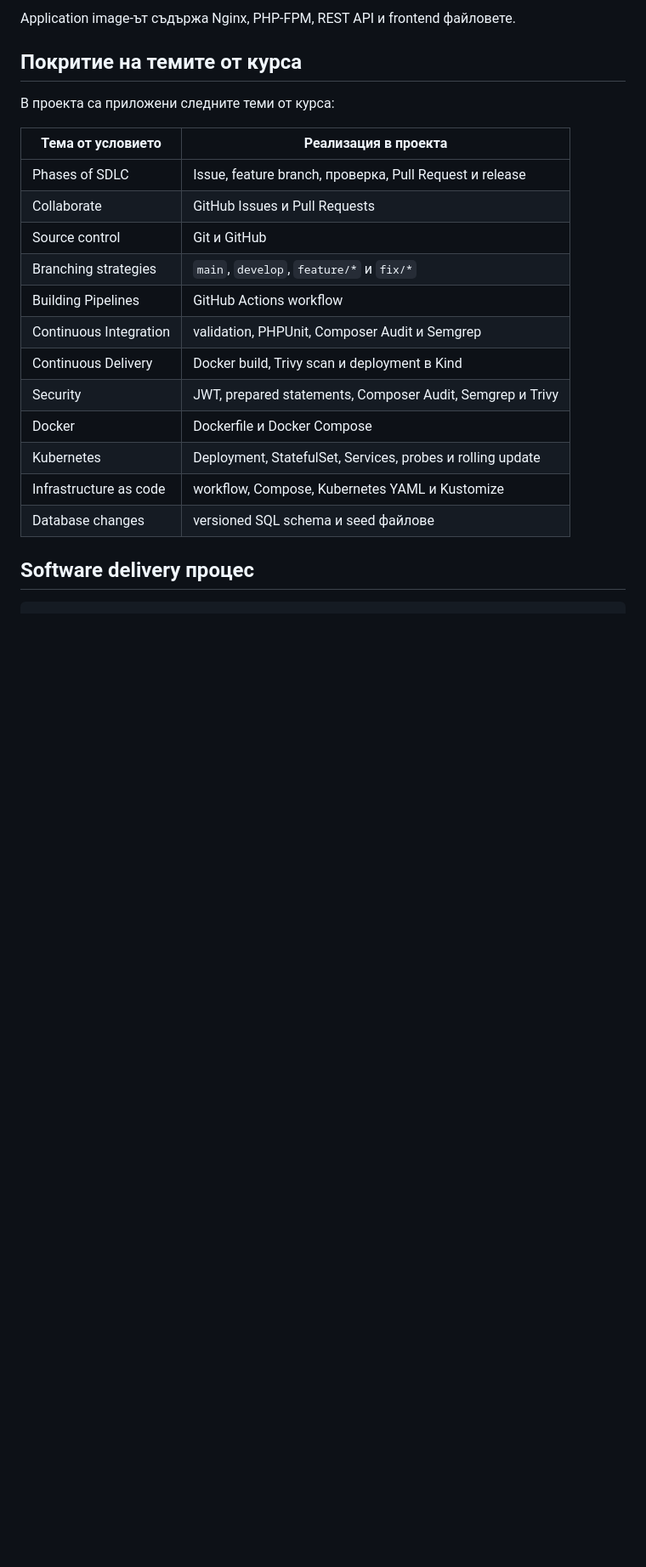
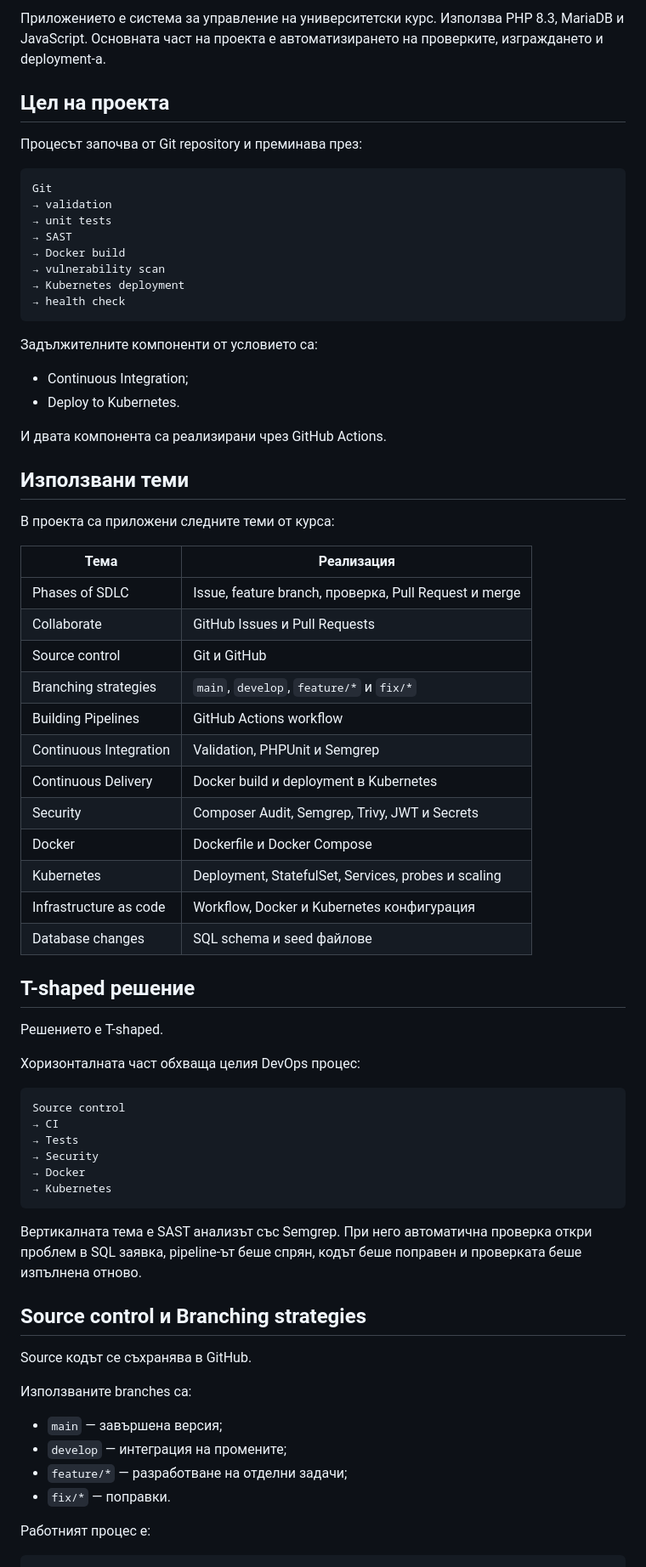
Before and after one commit to nyotova19/web-course-dashboard, a Markdown page: README.md, the part around one of its changes. Shown at 85% size. Drawn GitHub-style; blank space fills up the shorter version.

````diff
--- a/README.md
+++ b/README.md
@@ -33,28 +10,81 @@ flowchart LR
 ```
 
-Application image-ът съдържа Nginx, PHP-FPM, REST API и frontend файловете.
+Приложението е система за управление на университетски курс. Използва PHP
+8.3, MariaDB и JavaScript. Основната част на проекта е автоматизирането на
+проверките, изграждането и deployment-а.
 
-## Покритие на темите от курса
+## Цел на проекта
+
+Процесът започва от Git repository и преминава през:
+
+```text
+Git
+→ validation
+→ unit tests
+→ SAST
+→ Docker build
+→ vulnerability scan
+→ Kubernetes deployment
+→ health check
+```
+
+Задължителните компоненти от условието са:
+
+- Continuous Integration;
+- Deploy to Kubernetes.
+
+И двата компонента са реализирани чрез GitHub Actions.
+
+## Използвани теми
 
 В проекта са приложени следните теми от курса:
 
-| Тема от условието | Реализация в проекта |
+| Тема | Реализация |
 |---|---|
-| Phases of SDLC | Issue, feature branch, проверка, Pull Request и release |
+| Phases of SDLC | Issue, feature branch, проверка, Pull Request и merge |
 | Collaborate | GitHub Issues и Pull Requests |
 | Source control | Git и GitHub |
 | Branching strategies | `main`, `develop`, `feature/*` и `fix/*` |
 | Building Pipelines | GitHub Actions workflow |
-| Continuous Integration | validation, PHPUnit, Composer Audit и Semgrep |
-| Continuous Delivery | Docker build, Trivy scan и deployment в Kind |
-| Security | JWT, prepared statements, Composer Audit, Semgrep и Trivy |
+| Continuous Integration | Validation, PHPUnit и Semgrep |
+| Continuous Delivery | Docker build и deployment в Kubernetes |
+| Security | Composer Audit, Semgrep, Trivy, JWT и Secrets |
 | Docker | Dockerfile и Docker Compose |
-| Kubernetes | Deployment, StatefulSet, Services, probes и rolling update |
-| Infrastructure as code | workflow, Compose, Kubernetes YAML и Kustomize |
-| Database changes | versioned SQL schema и seed файлове |
+| Kubernetes | Deployment, StatefulSet, Services, probes и scaling |
+| Infrastructure as code | Workflow, Docker и Kubernetes конфигурация |
+| Database changes | SQL schema и seed файлове |
 
+## T-shaped решение
 
-## Software delivery процес
+Решението е T-shaped.
+
+Хоризонталната част обхваща целия DevOps процес:
+
+```text
+Source control
+→ CI
+→ Tests
+→ Security
+→ Docker
+→ Kubernetes
+```
+
+Вертикалната тема е SAST анализът със Semgrep. При него автоматична проверка
+откри проблем в SQL заявка, pipeline-ът беше спрян, кодът беше поправен и
+проверката беше изпълнена отново.
+
+## Source control и Branching strategies
+
+Source кодът се съхранява в GitHub.
+
+Използваните branches са:
+
+- `main` — завършена версия;
+- `develop` — интеграция на промените;
+- `feature/*` — разработване на отделни задачи;
+- `fix/*` — поправки.
+
+Работният процес е:
 
 ```text
 Issue
````
Also changed, not shown: other parts of README.md (+267 -99 lines).
